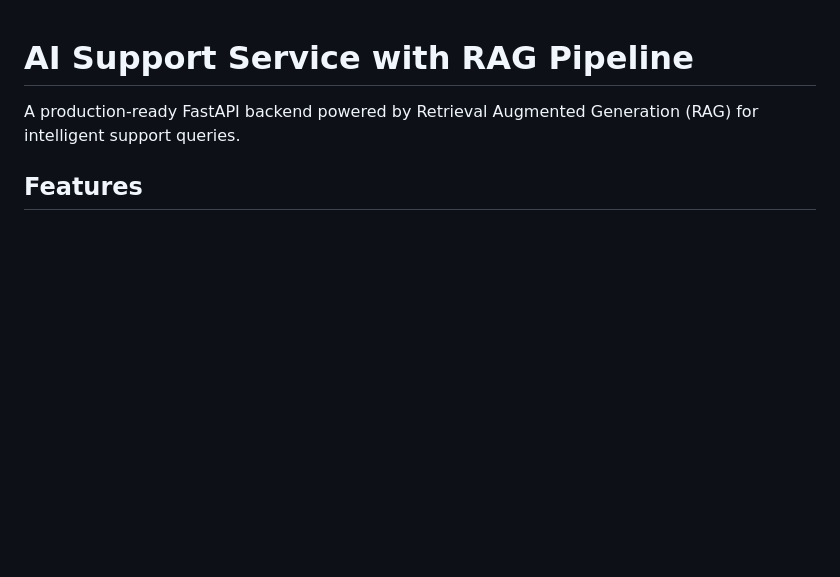
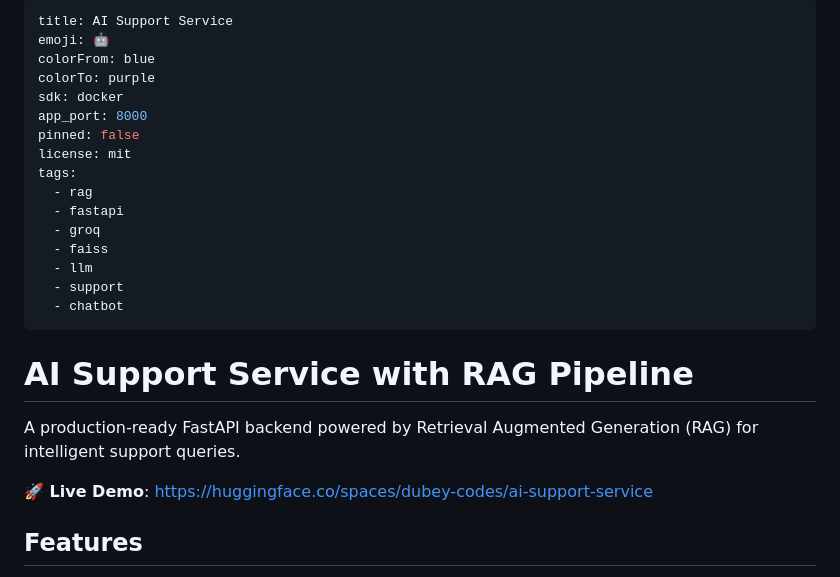
Before and after one commit to roger-rkd/ai-support-service, a Markdown page: README.md, the part around the change. Drawn GitHub-style; blank space fills up the shorter version.

```diff
--- a/README.md
+++ b/README.md
@@ -1,6 +1,27 @@
+---
+title: AI Support Service
+emoji: 🤖
+colorFrom: blue
+colorTo: purple
+sdk: docker
+app_port: 8000
+pinned: false
+license: mit
+tags:
+  - rag
+  - fastapi
+  - groq
+  - faiss
+  - llm
+  - support
+  - chatbot
+---
+
 # AI Support Service with RAG Pipeline
 
 A production-ready FastAPI backend powered by Retrieval Augmented Generation (RAG) for intelligent support queries.
+
+**🚀 Live Demo**: [https://huggingface.co/spaces/dubey-codes/ai-support-service](https://huggingface.co/spaces/dubey-codes/ai-support-service)
 
 ## Features
 
```
Also changed, not shown: .huggingface/README.md (added, +99 -0 lines).
